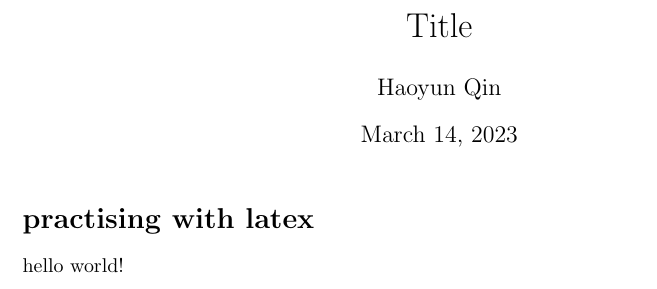
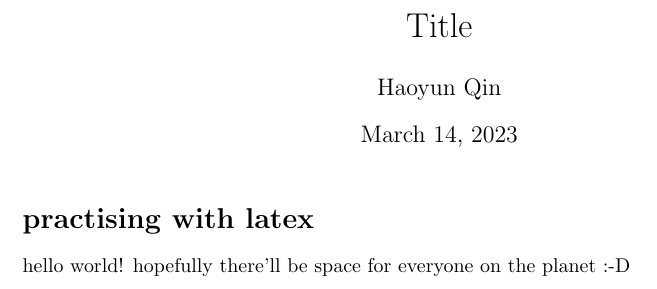
Before and after one commit to pep4climate/my_latex_project, a LaTeX document (my_latex_document.tex): part of the page, cut so that both start at the same text. Compiled offline with LaTeX, dvips and Ghostscript.

Commit message:
space_for_everyone

```diff
--- a/my_latex_document.tex
+++ b/my_latex_document.tex
@@ -62,4 +62,5 @@
     \maketitle
     \section*{practising with latex}
     hello world!
+    hopefully there'll be space for everyone on the planet :-D
 \end{document}
```
Also changed, not shown: my_latex_document.pdf, 5 other files.
